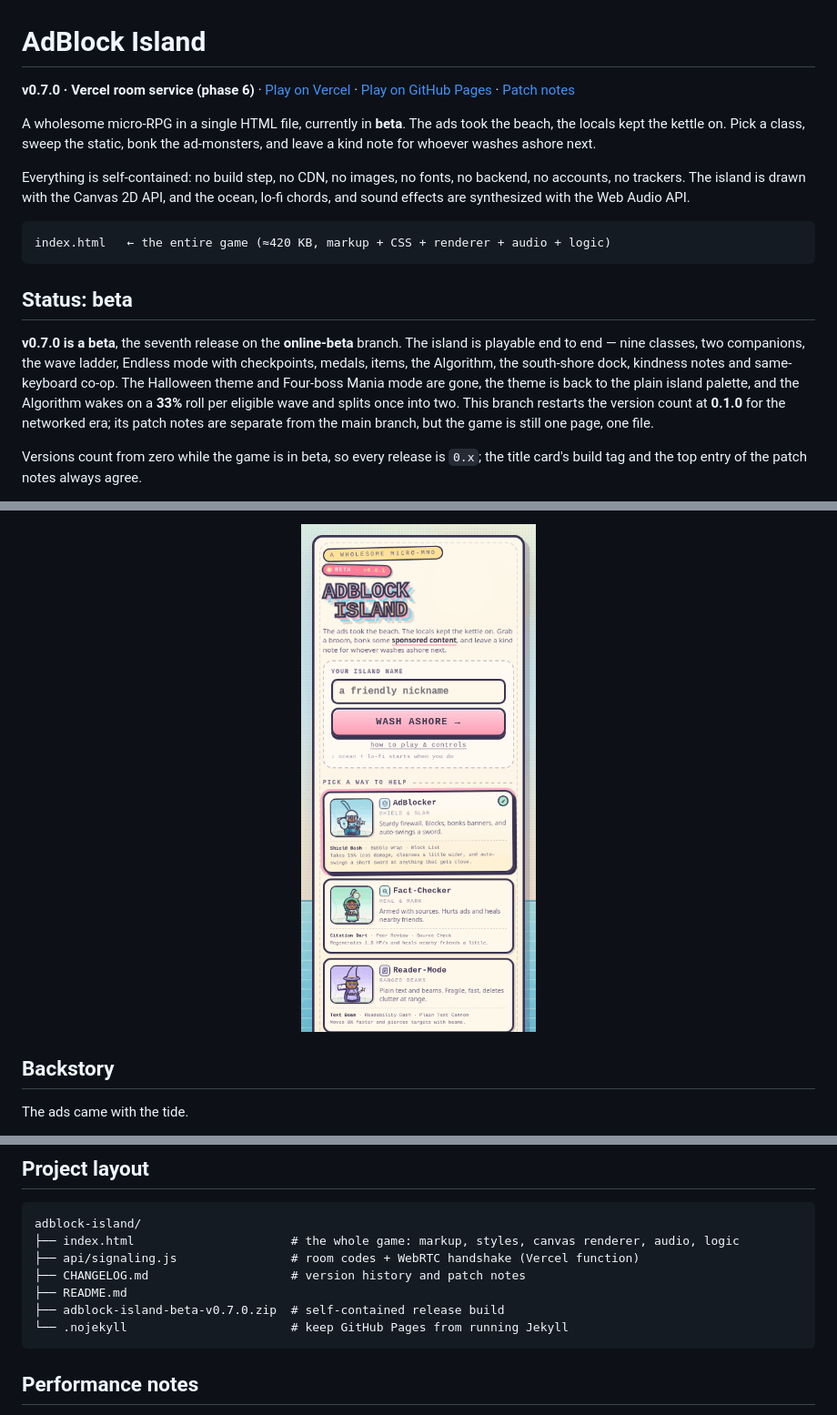
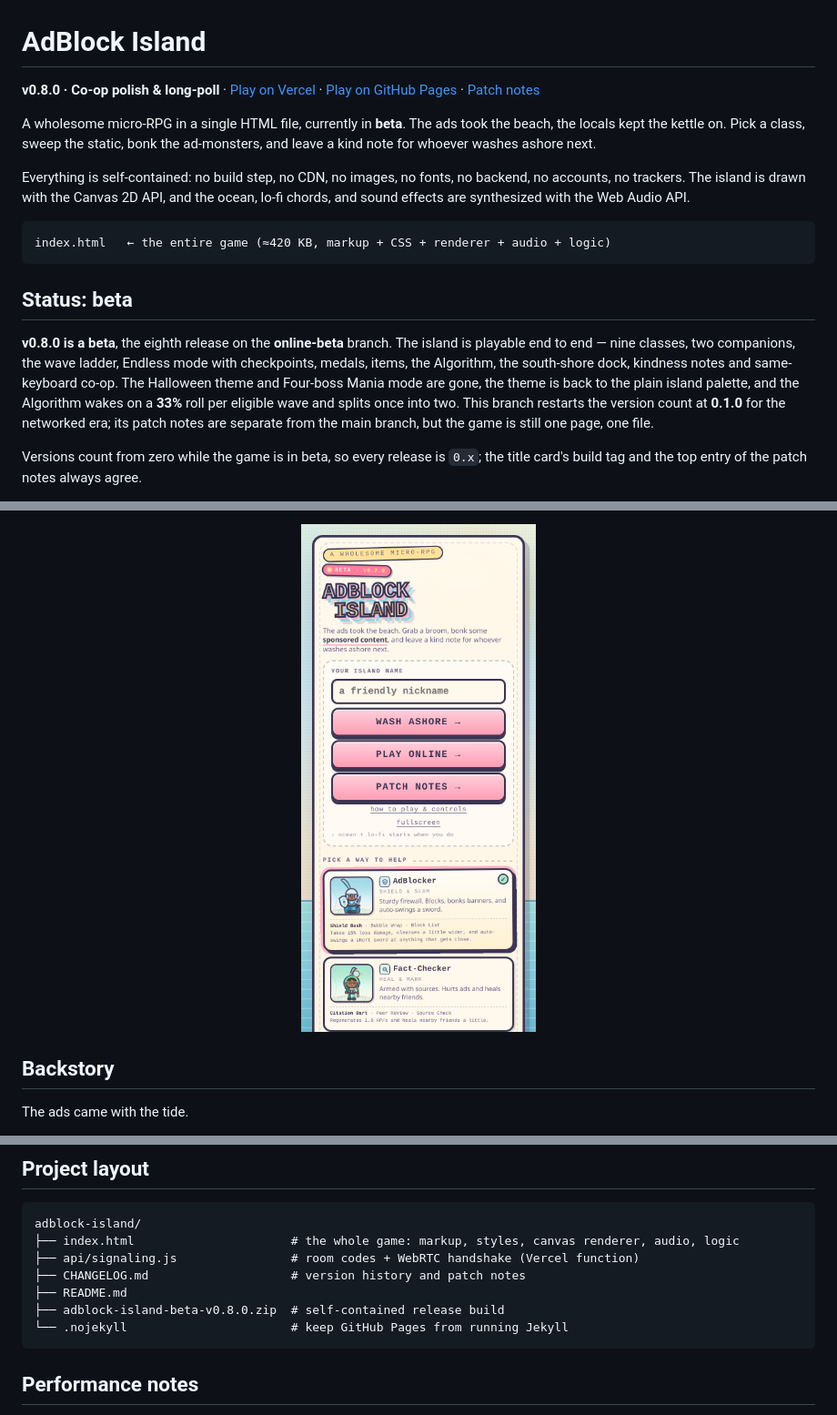
Before and after one commit to potaterrr/adblock-island, a Markdown page: README.md, 3 parts joined by grey strips. Shown at 91% size. Rendered like a GitHub page; pictures changed too: screenshots/phone.png.

````diff
--- a/README.md
+++ b/README.md
@@ -1,6 +1,6 @@
 # AdBlock Island
 
-**v0.7.0 · Vercel room service (phase 6)** · [Play on Vercel](https://adblock-island.vercel.app/) · [Play on GitHub Pages](https://potaterrr.github.io/adblock-island/) · [Patch notes](https://potaterrr.github.io/projects/adblock-island/#patch-notes)
+**v0.8.0 · Co-op polish & long-poll** · [Play on Vercel](https://adblock-island.vercel.app/) · [Play on GitHub Pages](https://potaterrr.github.io/adblock-island/) · [Patch notes](https://potaterrr.github.io/projects/adblock-island/#patch-notes)
 
 A wholesome micro-RPG in a single HTML file, currently in **beta**. The ads took the beach, the locals kept the kettle on. Pick a class, sweep the static, bonk the ad-monsters, and leave a kind note for whoever washes ashore next.
 
@@ -12,7 +12,7 @@ index.html   ← the entire game (≈420 KB, markup + CSS + renderer + audio + l
 
 ## Status: beta
 
-**v0.7.0 is a beta**, the seventh release on the **online-beta** branch. The island is playable end to end — nine classes, two companions, the wave ladder, Endless mode with checkpoints, medals, items, the Algorithm, the south-shore dock, kindness notes and same-keyboard co-op. The Halloween theme and Four-boss Mania mode are gone, the theme is back to the plain island palette, and the Algorithm wakes on a **33%** roll per eligible wave and splits once into two. This branch restarts the version count at **0.1.0** for the networked era; its patch notes are separate from the main branch, but the game is still one page, one file.
+**v0.8.0 is a beta**, the eighth release on the **online-beta** branch. The island is playable end to end — nine classes, two companions, the wave ladder, Endless mode with checkpoints, medals, items, the Algorithm, the south-shore dock, kindness notes and same-keyboard co-op. The Halloween theme and Four-boss Mania mode are gone, the theme is back to the plain island palette, and the Algorithm wakes on a **33%** roll per eligible wave and splits once into two. This branch restarts the version count at **0.1.0** for the networked era; its patch notes are separate from the main branch, but the game is still one page, one file.
 
 Versions count from zero while the game is in beta, so every release is `0.x`; the title card's build tag and the top entry of the patch notes always agree.
 
@@ -285,7 +292,7 @@ adblock-island/
 ├── api/signaling.js                # room codes + WebRTC handshake (Vercel function)
 ├── CHANGELOG.md                    # version history and patch notes
 ├── README.md
-├── adblock-island-beta-v0.7.0.zip  # self-contained release build
+├── adblock-island-beta-v0.8.0.zip  # self-contained release build
 └── .nojekyll                       # keep GitHub Pages from running Jekyll
 ```
 
````
Also changed, not shown: other parts of README.md (+12 -4 lines), CHANGELOG.md (+28 -0 lines), screenshots/island.png (added), screenshots/room.png (added), screenshots/title.png, 11 other files.
